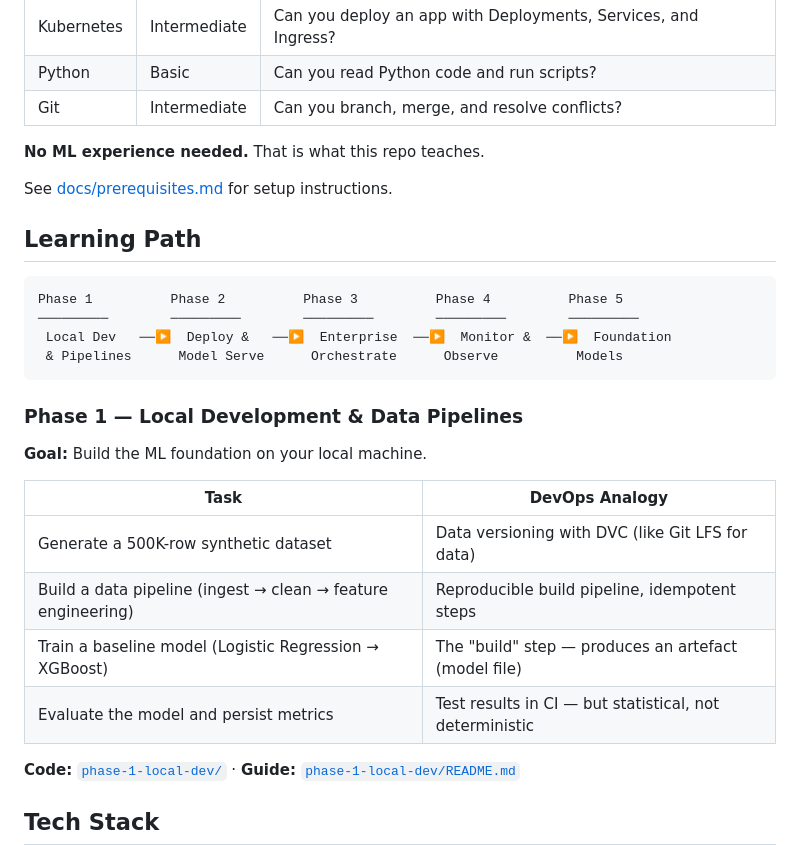
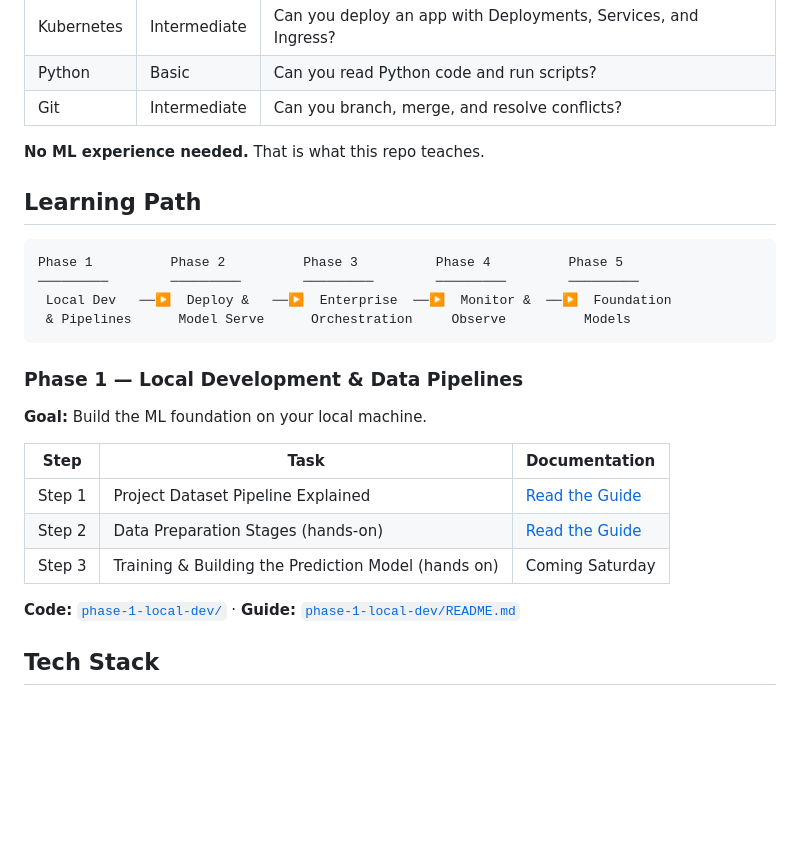
Before and after one commit to techiescamp/mlops-for-devops, a Markdown page: README.md, the part around the change. Rendered like a GitHub page; blank space fills up the shorter version.

Commit message:
[Update] Readme

````diff
--- a/README.md
+++ b/README.md
@@ -50,27 +50,24 @@ One use case, end to end. This keeps the focus on infrastructure and operations,
 
 **No ML experience needed.** That is what this repo teaches.
 
-See [docs/prerequisites.md](docs/prerequisites.md) for setup instructions.
-
 ## Learning Path
 
 ```
 Phase 1          Phase 2          Phase 3          Phase 4          Phase 5
 ─────────        ─────────        ─────────        ─────────        ─────────
  Local Dev   ──▶  Deploy &   ──▶  Enterprise  ──▶  Monitor &  ──▶  Foundation
- & Pipelines      Model Serve      Orchestrate      Observe          Models
+ & Pipelines      Model Serve      Orchestration     Observe          Models
 ```
 
 ### Phase 1 — Local Development & Data Pipelines
 
 **Goal:** Build the ML foundation on your local machine.
 
-| Task | DevOps Analogy |
-|------|----------------|
-| Generate a 500K-row synthetic dataset | Data versioning with DVC (like Git LFS for data) |
-| Build a data pipeline (ingest → clean → feature engineering) | Reproducible build pipeline, idempotent steps |
-| Train a baseline model (Logistic Regression → XGBoost) | The "build" step — produces an artefact (model file) |
-| Evaluate the model and persist metrics | Test results in CI — but statistical, not deterministic |
+| Step | Task | Documentation |
+|------|-------|------------|
+| Step 1 | Project Dataset Pipeline Explained | [Read the Guide](https://newsletter.devopscube.com/p/building-a-dataset-pipeline) |
+| Step 2 | Data Preparation Stages (hands-on) | [Read the Guide](https://newsletter.devopscube.com/p/mlops-data-preparation) |
+| Step 3 | Training & Building the Prediction Model (hands on) | Coming Saturday |
 
 **Code:** [`phase-1-local-dev/`](phase-1-local-dev/) · **Guide:** [`phase-1-local-dev/README.md`](phase-1-local-dev/README.md)
 
````
